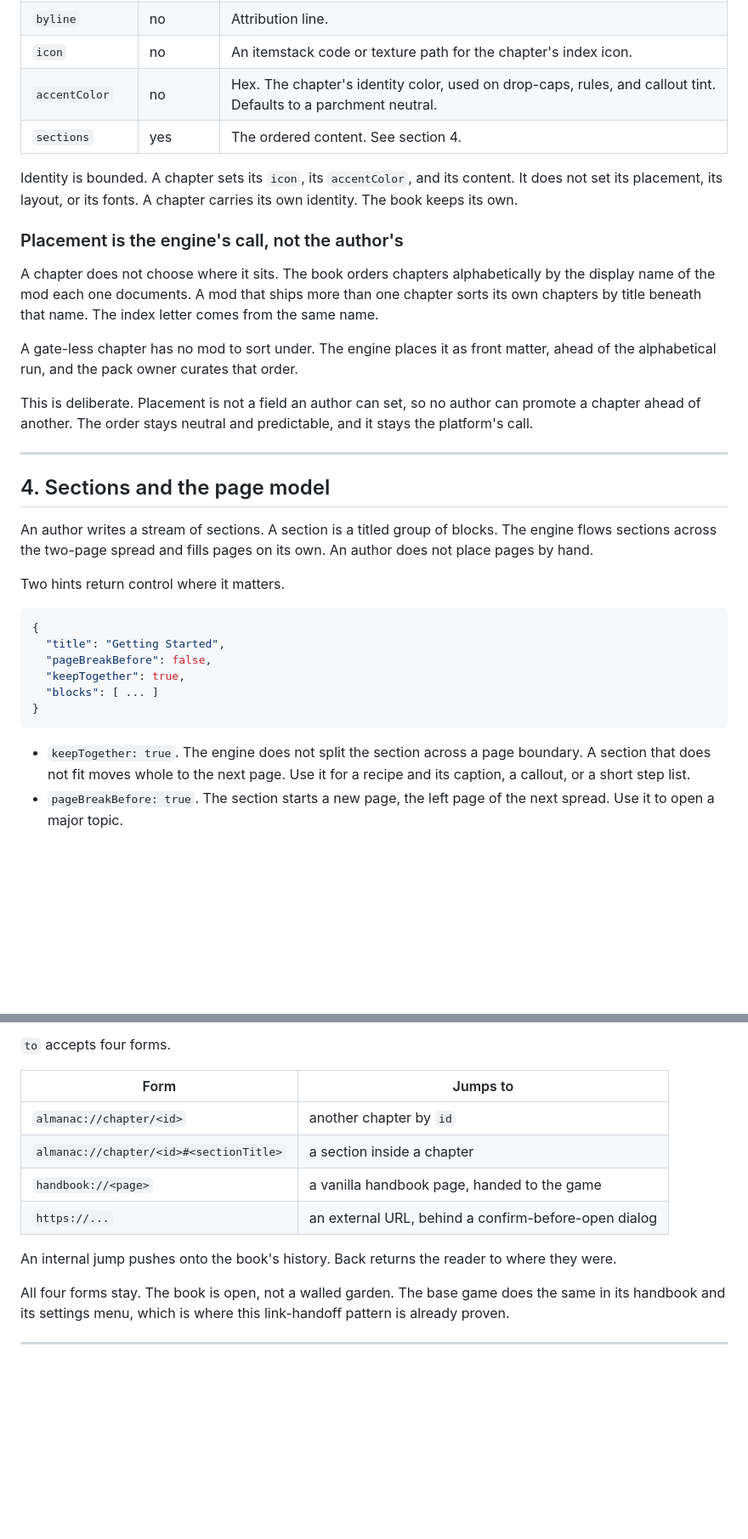
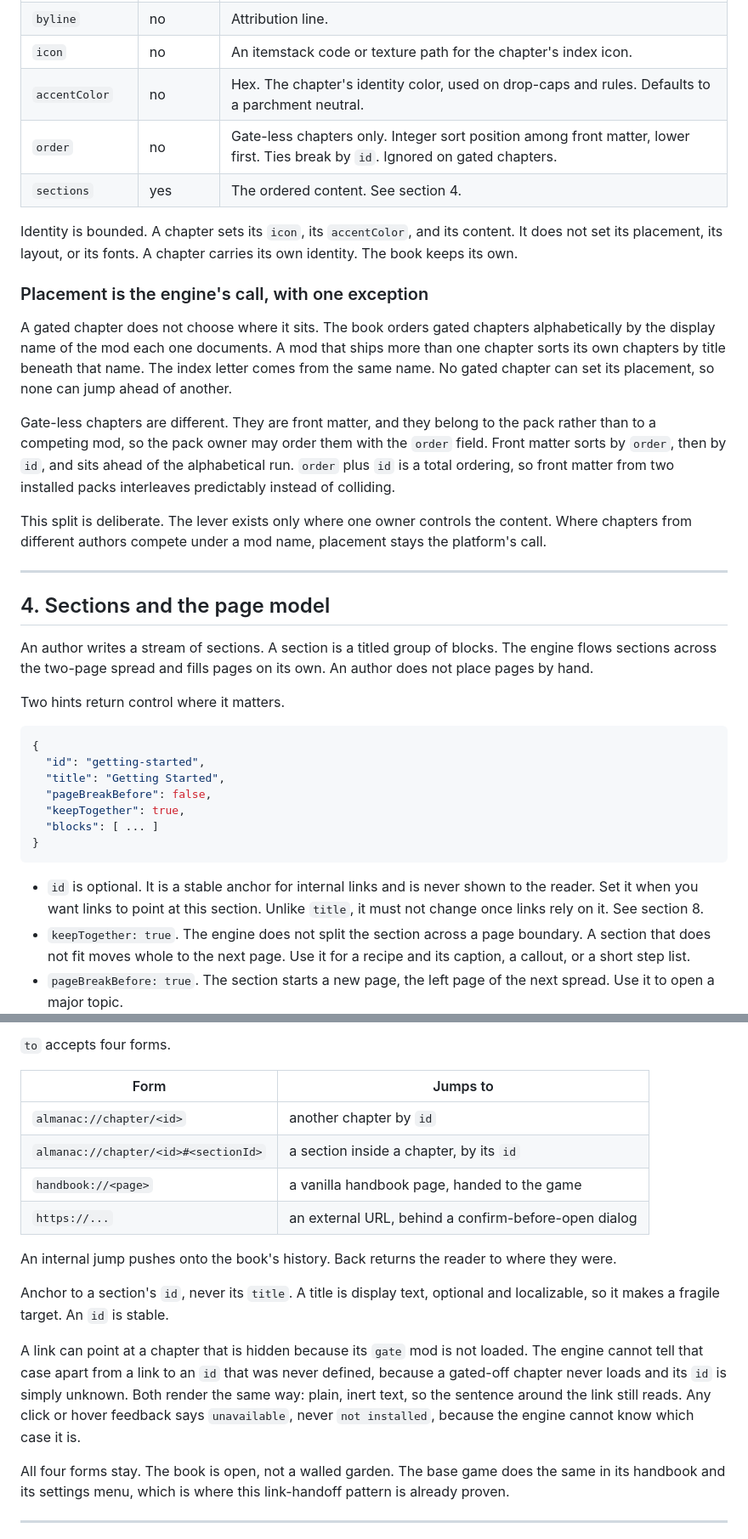
Before and after one commit to Lueken/the-almanac-illuminated, a Markdown page: docs/SCHEMA.md, 2 parts joined by grey strips. Shown at 85% size. GitHub-like rendering; blank space fills up the shorter version.

Commit message:
schema: patch 7 review findings before public review
- gate-less chapters get scoped order field (front matter curation, total ordering w/ id)
- sections gain stable id; internal anchors target id not display title
- recipe vs output rule defined (output renders all recipes like the handbook)
- escape leading # via ## for literal text
- link to gated-absent chapter renders inert; feedback says 'unavailable' not 'not installed'
- accentColor no longer tints callouts; variant owns callout color
- duplicate gate resolved: distinct ids both show, id collision = last-loaded wins + warning

````diff
--- a/docs/SCHEMA.md
+++ b/docs/SCHEMA.md
@@ -62,18 +64,19 @@ The top level of every guide file.
 | `subtitle` | no | One line under the title. |
 | `byline` | no | Attribution line. |
 | `icon` | no | An itemstack code or texture path for the chapter's index icon. |
-| `accentColor` | no | Hex. The chapter's identity color, used on drop-caps, rules, and callout tint. Defaults to a parchment neutral. |
+| `accentColor` | no | Hex. The chapter's identity color, used on drop-caps and rules. Defaults to a parchment neutral. |
+| `order` | no | Gate-less chapters only. Integer sort position among front matter, lower first. Ties break by `id`. Ignored on gated chapters. |
 | `sections` | yes | The ordered content. See section 4. |
 
 Identity is bounded. A chapter sets its `icon`, its `accentColor`, and its content. It does not set its placement, its layout, or its fonts. A chapter carries its own identity. The book keeps its own.
 
-### Placement is the engine's call, not the author's
+### Placement is the engine's call, with one exception
 
-A chapter does not choose where it sits. The book orders chapters alphabetically by the display name of the mod each one documents. A mod that ships more than one chapter sorts its own chapters by title beneath that name. The index letter comes from the same name.
+A gated chapter does not choose where it sits. The book orders gated chapters alphabetically by the display name of the mod each one documents. A mod that ships more than one chapter sorts its own chapters by title beneath that name. The index letter comes from the same name. No gated chapter can set its placement, so none can jump ahead of another.
 
-A gate-less chapter has no mod to sort under. The engine places it as front matter, ahead of the alphabetical run, and the pack owner curates that order.
+Gate-less chapters are different. They are front matter, and they belong to the pack rather than to a competing mod, so the pack owner may order them with the `order` field. Front matter sorts by `order`, then by `id`, and sits ahead of the alphabetical run. `order` plus `id` is a total ordering, so front matter from two installed packs interleaves predictably instead of colliding.
 
-This is deliberate. Placement is not a field an author can set, so no author can promote a chapter ahead of another. The order stays neutral and predictable, and it stays the platform's call.
+This split is deliberate. The lever exists only where one owner controls the content. Where chapters from different authors compete under a mod name, placement stays the platform's call.
 
 ---
 
@@ -85,6 +88,7 @@ Two hints return control where it matters.
 
 ```json
 {
+  "id": "getting-started",
   "title": "Getting Started",
   "pageBreakBefore": false,
   "keepTogether": true,
@@ -92,6 +96,7 @@ Two hints return control where it matters.
 }
 ```
 
+- `id` is optional. It is a stable anchor for internal links and is never shown to the reader. Set it when you want links to point at this section. Unlike `title`, it must not change once links rely on it. See section 8.
 - `keepTogether: true`. The engine does not split the section across a page boundary. A section that does not fit moves whole to the next page. Use it for a recipe and its caption, a callout, or a short step list.
 - `pageBreakBefore: true`. The section starts a new page, the left page of the next spread. Use it to open a major topic.
 
@@ -163,11 +172,15 @@ Progression Framework is never required. A guide that uses quest blocks reads fi
 | Form | Jumps to |
 |------|----------|
 | `almanac://chapter/<id>` | another chapter by `id` |
-| `almanac://chapter/<id>#<sectionTitle>` | a section inside a chapter |
+| `almanac://chapter/<id>#<sectionId>` | a section inside a chapter, by its `id` |
 | `handbook://<page>` | a vanilla handbook page, handed to the game |
 | `https://...` | an external URL, behind a confirm-before-open dialog |
 
 An internal jump pushes onto the book's history. Back returns the reader to where they were.
+
+Anchor to a section's `id`, never its `title`. A title is display text, optional and localizable, so it makes a fragile target. An `id` is stable.
+
+A link can point at a chapter that is hidden because its `gate` mod is not loaded. The engine cannot tell that case apart from a link to an `id` that was never defined, because a gated-off chapter never loads and its `id` is simply unknown. Both render the same way: plain, inert text, so the sentence around the link still reads. Any click or hover feedback says `unavailable`, never `not installed`, because the engine cannot know which case it is.
 
 All four forms stay. The book is open, not a walled garden. The base game does the same in its handbook and its settings menu, which is where this link-handoff pattern is already proven.
 
````
Also changed, not shown: other parts of docs/SCHEMA.md (+9 -0 lines).
